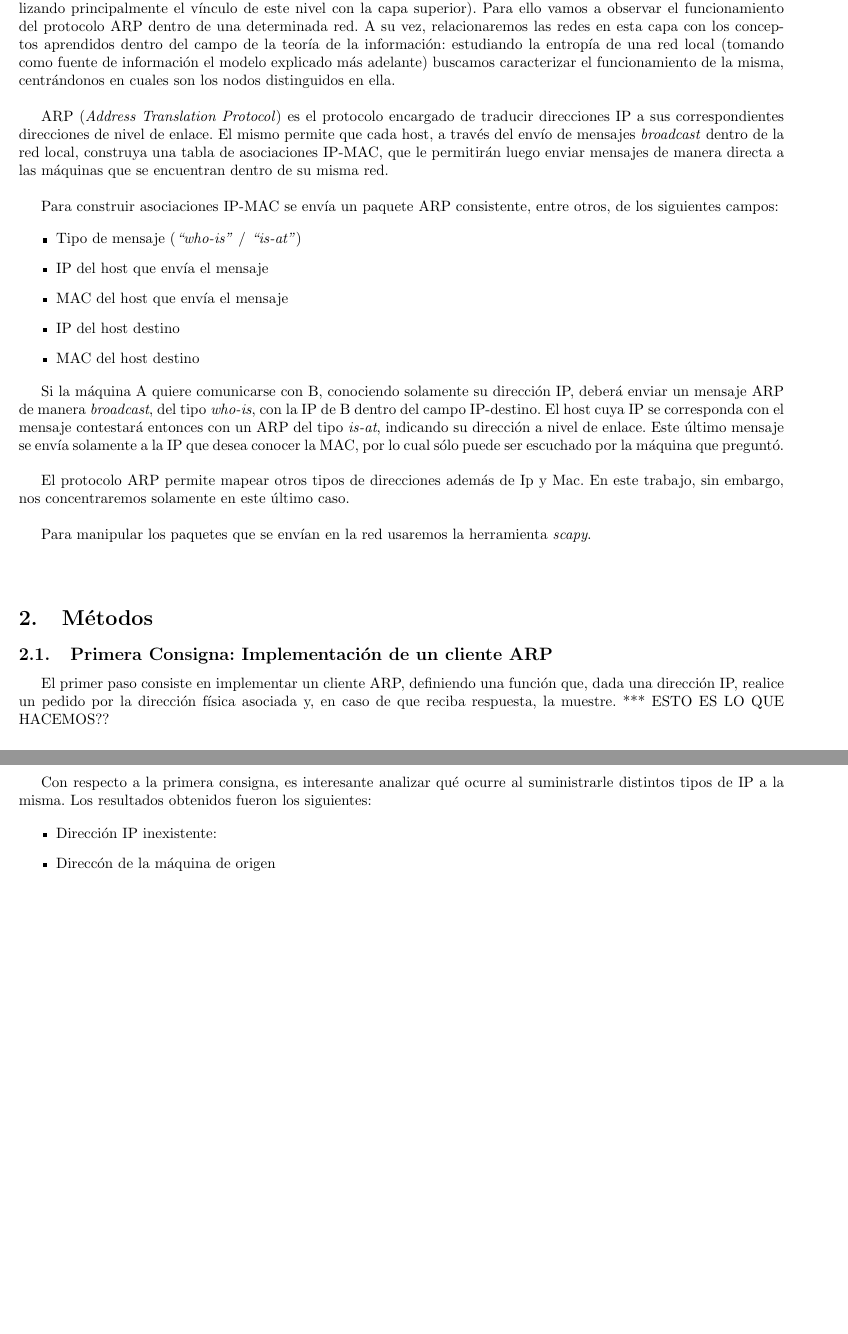
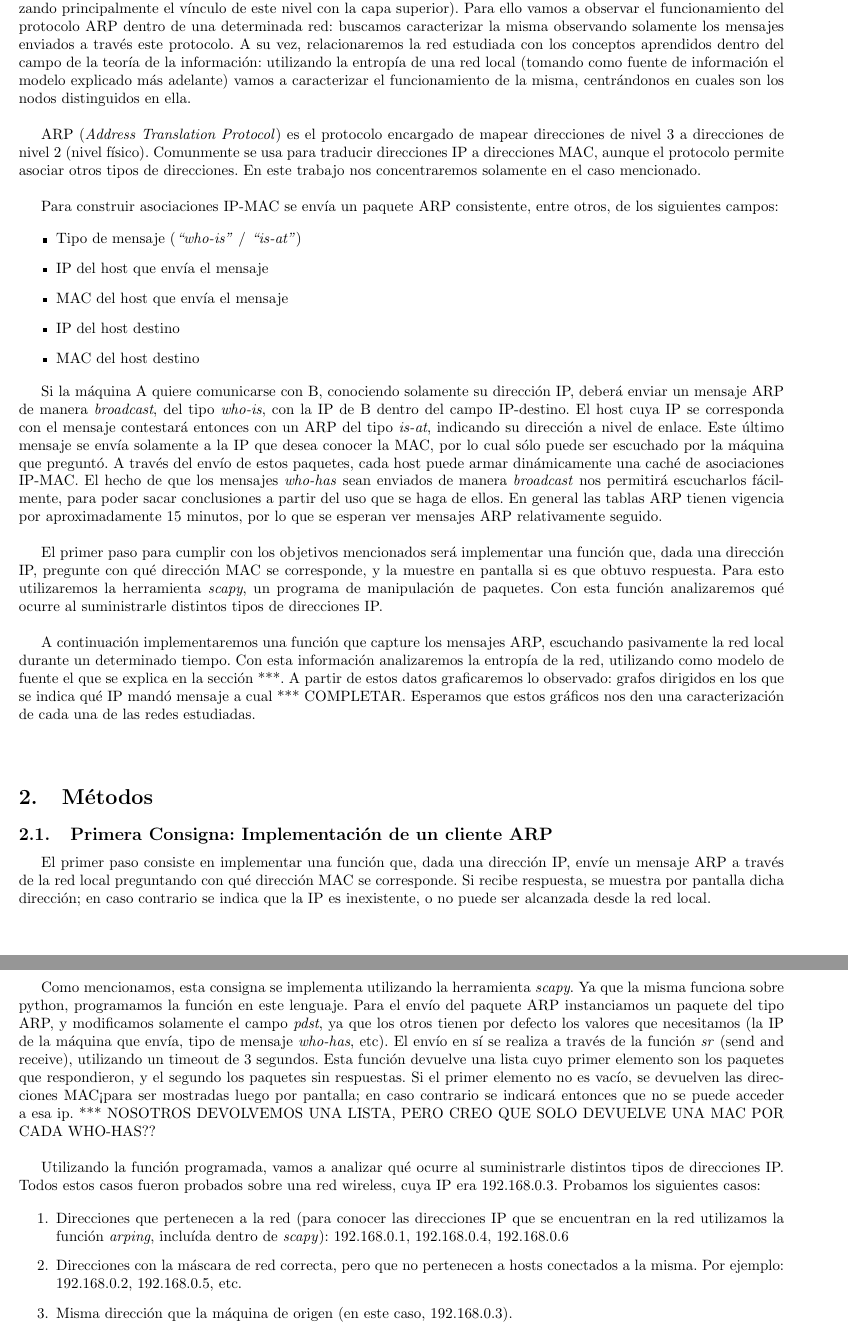
Before and after one commit to smgonzalez/redes, a LaTeX paper (TP1/informe/InformeTP1.tex, which reads TP1/informe/secciones/introduccion.tex, TP1/informe/secciones/metodos.tex, TP1/informe/secciones/resultados.tex): two parts of pages 3 and 4 of 5, joined at a grey line, cut so that both start at the same text, the shorter picture padded with empty space. Compiled offline with pdfLaTeX.

Commit message:
Mas del informe

```diff
--- a/TP1/informe/secciones/introduccion.tex
+++ b/TP1/informe/secciones/introduccion.tex
@@ -3,9 +3,14 @@
 % LES COPIO LO QUE TENGO ANOTADO EN EL CUADERNO:
 % Hablar de Scapy, ARP, cosas que usamos (definiciones, etc.)
 
-El presente trabajo pr\'actico tiene como objetivo estudiar el comportamiento de una red a nivel de enlace (analizando principalmente el v\'inculo de este nivel con la capa superior). Para ello vamos a observar el funcionamiento del protocolo ARP dentro de una determinada red. A su vez, relacionaremos las redes en esta capa con los conceptos aprendidos dentro del campo de la teor\'ia de la informaci\'on: estudiando la entrop\'ia de una red local (tomando como fuente de informaci\'on el modelo explicado m\'as adelante) buscamos caracterizar el funcionamiento de la misma, centr\'andonos en cuales son los nodos distinguidos en ella.\\
+% Aclarar que uno puede ver los paquetes ARP del tipo who-has que se encuentran en el mismo dominio de broadcast que el host que origina el mensaje.
+% Hablar de gratuitious arp???
 
-ARP (\emph{Address Translation Protocol}) es el protocolo encargado de traducir direcciones IP a sus correspondientes direcciones de nivel de enlace. El mismo permite que cada host, a trav\'es del env\'io de mensajes \emph{broadcast} dentro de la red local, construya una tabla de asociaciones IP-MAC, que le permitir\'an luego enviar mensajes de manera directa a las m\'aquinas que se encuentran dentro de su misma red.\\
+El presente trabajo pr\'actico tiene como objetivo estudiar el comportamiento de una red a nivel de enlace (analizando principalmente el v\'inculo de este nivel con la capa superior). Para ello vamos a observar el funcionamiento del protocolo ARP dentro de una determinada red: buscamos caracterizar la misma observando solamente los mensajes enviados a trav\'es este protocolo. A su vez, relacionaremos la red estudiada con los conceptos aprendidos dentro del campo de la teor\'ia de la informaci\'on: utilizando la entrop\'ia de una red local (tomando como fuente de informaci\'on el modelo explicado m\'as adelante) vamos a caracterizar el funcionamiento de la misma, centr\'andonos en cuales son los nodos distinguidos en ella.\\
+
+ARP (\emph{Address Translation Protocol}) es el protocolo encargado de mapear direcciones de nivel 3 a direcciones de nivel 2 (nivel f\'isico). Comunmente se usa para traducir direcciones IP a direcciones MAC, aunque el protocolo permite asociar otros tipos de direcciones. En este trabajo nos concentraremos solamente en el caso mencionado. \\
+
+%El mismo permite que cada host, a trav\'es del env\'io de mensajes \emph{broadcast} dentro de la red local, construya una tabla de asociaciones IP-MAC, que le permitir\'an luego enviar mensajes de manera directa a las m\'aquinas que se encuentran dentro de su misma red.\\
 
 Para construir asociaciones IP-MAC se env\'ia un paquete ARP consistente, entre otros, de los siguientes campos:
 
@@ -17,10 +22,11 @@ Para construir asociaciones IP-MAC se env\'ia un paquete ARP consistente, entre
  \item MAC del host destino
 \end{itemize}
 
-Si la m\'aquina A quiere comunicarse con B, conociendo solamente su direcci\'on IP, deber\'a enviar un mensaje ARP de manera \emph{broadcast}, del tipo \emph{who-is}, con la IP de B dentro del campo IP-destino. El host cuya IP se corresponda con el mensaje contestar\'a entonces con un ARP del tipo \emph{is-at}, indicando su direcci\'on a nivel de enlace. Este \'ultimo mensaje se env\'ia solamente a la IP que desea conocer la MAC, por lo cual s\'olo puede ser escuchado por la m\'aquina que pregunt\'o.\\
+Si la m\'aquina A quiere comunicarse con B, conociendo solamente su direcci\'on IP, deber\'a enviar un mensaje ARP de manera \emph{broadcast}, del tipo \emph{who-is}, con la IP de B dentro del campo IP-destino. El host cuya IP se corresponda con el mensaje contestar\'a entonces con un ARP del tipo \emph{is-at}, indicando su direcci\'on a nivel de enlace. Este \'ultimo mensaje se env\'ia solamente a la IP que desea conocer la MAC, por lo cual s\'olo puede ser escuchado por la m\'aquina que pregunt\'o. A trav\'es del env\'io de estos paquetes, cada host puede armar din\'amicamente una cach\'e de asociaciones IP-MAC. El hecho de que los mensajes \emph{who-has} sean enviados de manera \emph{broadcast} nos permitir\'a escucharlos f\'acilmente, para poder sacar conclusiones a partir del uso que se haga de ellos. En general las tablas ARP tienen vigencia por aproximadamente 15 minutos, por lo que se esperan ver mensajes ARP relativamente seguido.\\
 
-El protocolo ARP permite mapear otros tipos de direcciones adem\'as de Ip y Mac. En este trabajo, sin embargo, nos concentraremos solamente en este \'ultimo caso. \\
+El primer paso para cumplir con los objetivos mencionados ser\'a implementar una funci\'on que, dada una direcci\'on IP, pregunte con qu\'e direcci\'on MAC se corresponde, y la muestre en pantalla si es que obtuvo respuesta. Para esto utilizaremos la herramienta \emph{scapy}, un programa de manipulaci\'on de paquetes. Con esta funci\'on analizaremos qu\'e ocurre al suministrarle distintos tipos de direcciones IP.\\
 
-Para manipular los paquetes que se env\'ian en la red usaremos la herramienta \emph{scapy}.
+A continuaci\'on implementaremos una funci\'on que capture los mensajes ARP, escuchando pasivamente la red local durante un determinado tiempo. Con esta informaci\'on analizaremos la entrop\'ia de la red, utilizando como modelo de fuente el que se explica en la secci\'on ***. A partir de estos datos graficaremos lo observado: grafos dirigidos en los que se indica qu\'e IP mand\'o mensaje a cual *** COMPLETAR. Esperamos que estos gr\'aficos nos den una caracterizaci\'on de cada una de las redes estudiadas.
+
 
 %l objetivo buscado en el trabajo es poder caracterizar la red observando solamente los mensajes enviados a trav\'es del protocolo mencionado.
--- a/TP1/informe/secciones/metodos.tex
+++ b/TP1/informe/secciones/metodos.tex
@@ -4,4 +4,14 @@
 % Hablar de entropia (como la vamos a tomar, como vamos a sniffear. Tambien puede ponerse un pseudocodigo, o una explicacion del codigo
 
 \subsection{Primera Consigna: Implementaci\'on de un cliente ARP}
-El primer paso consiste en implementar un cliente ARP, definiendo una funci\'on que, dada una direcci\'on IP, realice un pedido por la direcci\'on f\'isica asociada y, en caso de que reciba respuesta, la muestre. *** ESTO ES LO QUE HACEMOS??
+El primer paso consiste en implementar una funci\'on que, dada una direcci\'on IP, env\'ie un mensaje ARP a trav\'es de la red local preguntando con qu\'e direcci\'on MAC se corresponde. Si recibe respuesta, se muestra por pantalla dicha direcci\'on; en caso contrario se indica que la IP es inexistente, o no puede ser alcanzada desde la red local.\\
+
+Como mencionamos, esta consigna se implementa utilizando la herramienta \emph{scapy}. Ya que la misma funciona sobre python, programamos la funci\'on en este lenguaje. Para el env\'io del paquete ARP instanciamos un paquete del tipo ARP, y modificamos solamente el campo \emph{pdst}, ya que los otros tienen por defecto los valores que necesitamos (la IP de la m\'aquina que env\'ia, tipo de mensaje \emph{who-has}, etc). El env\'io en s\'i se realiza a trav\'es de la funci\'on \emph{sr} (send and receive), utilizando un timeout de 3 segundos. Esta funci\'on devuelve una lista cuyo primer elemento son los paquetes que respondieron, y el segundo los paquetes sin respuestas. Si el primer elemento no es vac\'io, se devuelven las direcciones MAC< para ser mostradas luego por pantalla; en caso contrario se indicar\'a entonces que no se puede acceder a esa ip. *** NOSOTROS DEVOLVEMOS UNA LISTA, PERO  CREO QUE SOLO DEVUELVE UNA MAC POR CADA WHO-HAS??\\
+
+Utilizando la funci\'on programada, vamos a analizar qu\'e ocurre al suministrarle distintos tipos de direcciones IP. Todos estos casos fueron probados sobre una red wireless, cuya IP era 192.168.0.3. Probamos los siguientes casos:
+
+\begin{enumerate}
+ \item Direcciones que pertenecen a la red (para conocer las direcciones IP que se encuentran en la red utilizamos la funci\'on \emph{arping}, inclu\'ida dentro de \emph{scapy}): 192.168.0.1, 192.168.0.4, 192.168.0.6
+ \item Direcciones con la m\'ascara de red correcta, pero que no pertenecen a hosts conectados a la misma. Por ejemplo: 192.168.0.2, 192.168.0.5, etc.
+ \item Misma direcci\'on que la m\'aquina de origen (en este caso, 192.168.0.3).
+ \item Direcci\'on IP correspondiente a la m\'aquina de origen, seg\'un se ve de afuera (utilizando por ejemplo http://www.whatismyip.com/). En este caso dicha direcci\'on fue 24.232.212.124.
--- a/TP1/informe/secciones/resultados.tex
+++ b/TP1/informe/secciones/resultados.tex
@@ -2,10 +2,3 @@
 
 % LES COPIO LO QUE TENGO ANOTADO EN EL CUADERNO:
 % Dar parametros de contexto (info sobre LANs usadas y resultados observados, no conclusiones).
-Con respecto a la primera consigna, es interesante analizar qu\'e ocurre al suministrarle distintos tipos de IP a la misma. Los resultados obtenidos fueron los siguientes:
-
-\begin{itemize}
- \item Direcci\'on IP inexistente:
- \item Direcc\'on de la m\'aquina de origen
- \item *** HABRIA QUE PENSAR MAS COSAS
-\end{itemize}
```
Also changed, not shown: TP1/informe/secciones/metodos.tex (18 more changed lines), 1 other file.
